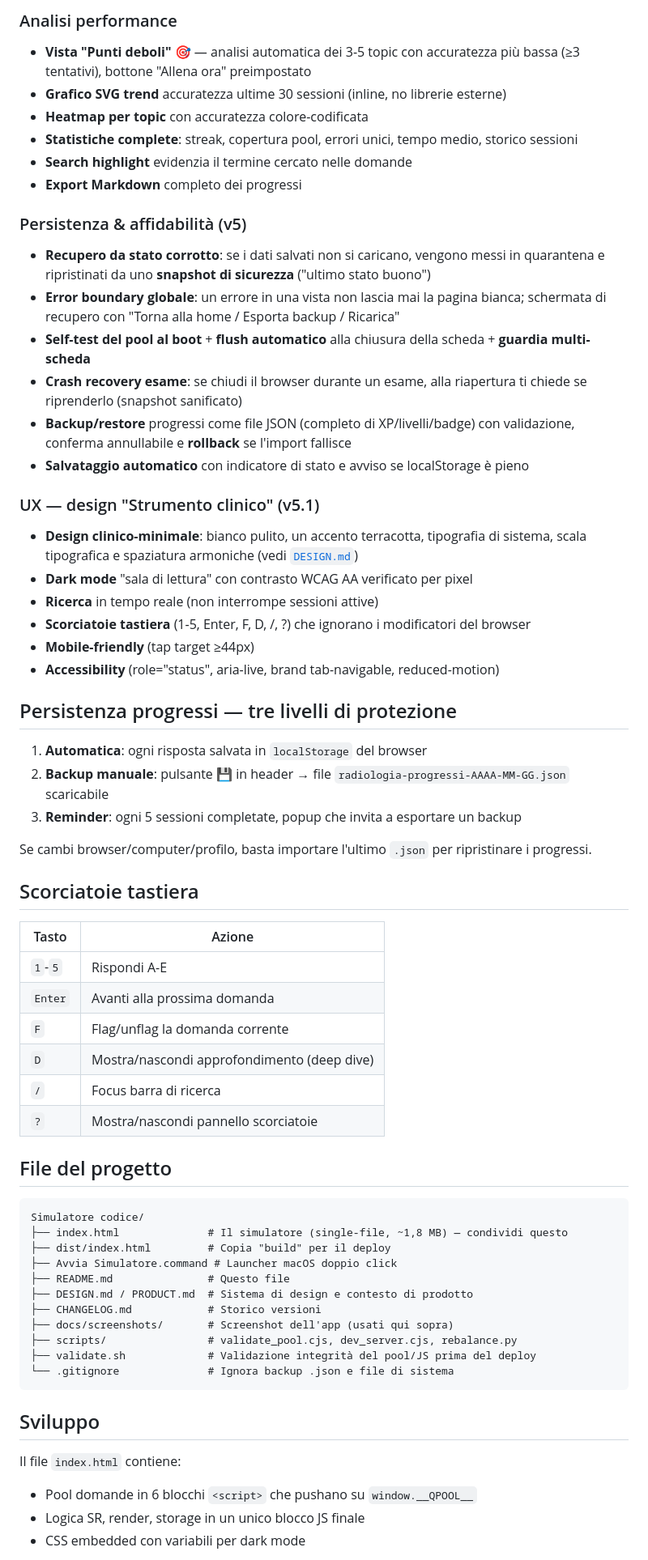
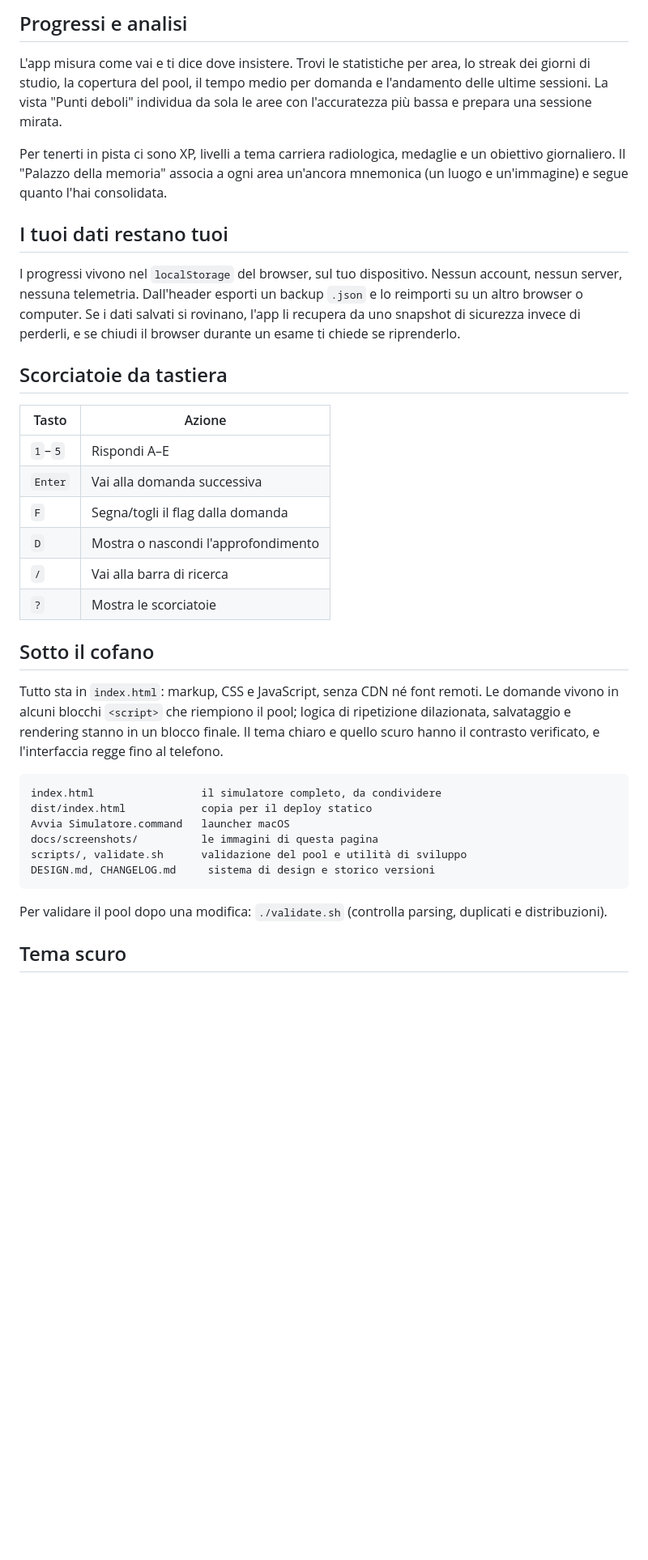
Before and after one commit to Mutablewarp/simulatore-radiologia, a Markdown page: README.md, the part around one of its changes. Shown at 81% size. Drawn GitHub-style; blank space fills up the shorter version.

Commit message:
docs: riscrive la presentazione (README) con link live e screenshot

````diff
--- a/README.md
+++ b/README.md
@@ -80,67 +46,39 @@ open http://127.0.0.1:8765/index.html
 
-### Analisi performance
-- **Vista "Punti deboli"** 🎯 — analisi automatica dei 3-5 topic con accuratezza più bassa (≥3 tentativi), bottone "Allena ora" preimpostato
-- **Grafico SVG trend** accuratezza ultime 30 sessioni (inline, no librerie esterne)
-- **Heatmap per topic** con accuratezza colore-codificata
-- **Statistiche complete**: streak, copertura pool, errori unici, tempo medio, storico sessioni
-- **Search highlight** evidenzia il termine cercato nelle domande
-- **Export Markdown** completo dei progressi
+## Progressi e analisi
 
-### Persistenza & affidabilità (v5)
-- **Recupero da stato corrotto**: se i dati salvati non si caricano, vengono messi in quarantena e ripristinati da uno **snapshot di sicurezza** ("ultimo stato buono")
-- **Error boundary globale**: un errore in una vista non lascia mai la pagina bianca; schermata di recupero con "Torna alla home / Esporta backup / Ricarica"
-- **Self-test del pool al boot** + **flush automatico** alla chiusura della scheda + **guardia multi-scheda**
-- **Crash recovery esame**: se chiudi il browser durante un esame, alla riapertura ti chiede se riprenderlo (snapshot sanificato)
-- **Backup/restore** progressi come file JSON (completo di XP/livelli/badge) con validazione, conferma annullabile e **rollback** se l'import fallisce
-- **Salvataggio automatico** con indicatore di stato e avviso se localStorage è pieno
+L'app misura come vai e ti dice dove insistere. Trovi le statistiche per area, lo streak dei giorni di studio, la copertura del pool, il tempo medio per domanda e l'andamento delle ultime sessioni. La vista "Punti deboli" individua da sola le aree con l'accuratezza più bassa e prepara una sessione mirata.
 
-### UX — design "Strumento clinico" (v5.1)
-- **Design clinico-minimale**: bianco pulito, un accento terracotta, tipografia di sistema, scala tipografica e spaziatura armoniche (vedi [`DESIGN.md`](DESIGN.md))
-- **Dark mode** "sala di lettura" con contrasto WCAG AA verificato per pixel
-- **Ricerca** in tempo reale (non interrompe sessioni attive)
-- **Scorciatoie tastiera** (1-5, Enter, F, D, /, ?) che ignorano i modificatori del browser
-- **Mobile-friendly** (tap target ≥44px)
-- **Accessibility** (role="status", aria-live, brand tab-navigable, reduced-motion)
+Per tenerti in pista ci sono XP, livelli a tema carriera radiologica, medaglie e un obiettivo giornaliero. Il "Palazzo della memoria" associa a ogni area un'ancora mnemonica (un luogo e un'immagine) e segue quanto l'hai consolidata.
 
-## Persistenza progressi — tre livelli di protezione
+## I tuoi dati restano tuoi
 
-1. **Automatica**: ogni risposta salvata in `localStorage` del browser
-2. **Backup manuale**: pulsante 💾 in header → file `radiologia-progressi-AAAA-MM-GG.json` scaricabile
-3. **Reminder**: ogni 5 sessioni completate, popup che invita a esportare un backup
+I progressi vivono nel `localStorage` del browser, sul tuo dispositivo. Nessun account, nessun server, nessuna telemetria. Dall'header esporti un backup `.json` e lo reimporti su un altro browser o computer. Se i dati salvati si rovinano, l'app li recupera da uno snapshot di sicurezza invece di perderli, e se chiudi il browser durante un esame ti chiede se riprenderlo.
 
-Se cambi browser/computer/profilo, basta importare l'ultimo `.json` per ripristinare i progressi.
-
-## Scorciatoie tastiera
+## Scorciatoie da tastiera
 
 | Tasto | Azione |
 |---|---|
-| `1`-`5` | Rispondi A-E |
-| `Enter` | Avanti alla prossima domanda |
-| `F` | Flag/unflag la domanda corrente |
-| `D` | Mostra/nascondi approfondimento (deep dive) |
-| `/` | Focus barra di ricerca |
-| `?` | Mostra/nascondi pannello scorciatoie |
+| `1`–`5` | Rispondi A–E |
+| `Enter` | Vai alla domanda successiva |
+| `F` | Segna/togli il flag dalla domanda |
+| `D` | Mostra o nascondi l'approfondimento |
+| `/` | Vai alla barra di ricerca |
+| `?` | Mostra le scorciatoie |
 
-## File del progetto
+## Sotto il cofano
+
+Tutto sta in `index.html`: markup, CSS e JavaScript, senza CDN né font remoti. Le domande vivono in alcuni blocchi `<script>` che riempiono il pool; logica di ripetizione dilazionata, salvataggio e rendering stanno in un blocco finale. Il tema chiaro e quello scuro hanno il contrasto verificato, e l'interfaccia regge fino al telefono.
 
 ```
-Simulatore codice/
-├── index.html              # Il simulatore (single-file, ~1,8 MB) — condividi questo
-├── dist/index.html         # Copia "build" per il deploy
-├── Avvia Simulatore.command # Launcher macOS doppio click
-├── README.md               # Questo file
-├── DESIGN.md / PRODUCT.md  # Sistema di design e contesto di prodotto
-├── CHANGELOG.md            # Storico versioni
-├── docs/screenshots/       # Screenshot dell'app (usati qui sopra)
-├── scripts/                # validate_pool.cjs, dev_server.cjs, rebalance.py
-├── validate.sh             # Validazione integrità del pool/JS prima del deploy
-└── .gitignore              # Ignora backup .json e file di sistema
+index.html                 il simulatore completo, da condividere
+dist/index.html            copia per il deploy statico
+Avvia Simulatore.command   launcher macOS
+docs/screenshots/          le immagini di questa pagina
+scripts/, validate.sh      validazione del pool e utilità di sviluppo
+DESIGN.md, CHANGELOG.md     sistema di design e storico versioni
 ```
 
-## Sviluppo
+Per validare il pool dopo una modifica: `./validate.sh` (controlla parsing, duplicati e distribuzioni).
 
-Il file `index.html` contiene:
-- Pool domande in 6 blocchi `<script>` che pushano su `window.__QPOOL__`
-- Logica SR, render, storage in un unico blocco JS finale
-- CSS embedded con variabili per dark mode
+## Tema scuro
 
````
Also changed, not shown: other parts of README.md (+28 -80 lines).
